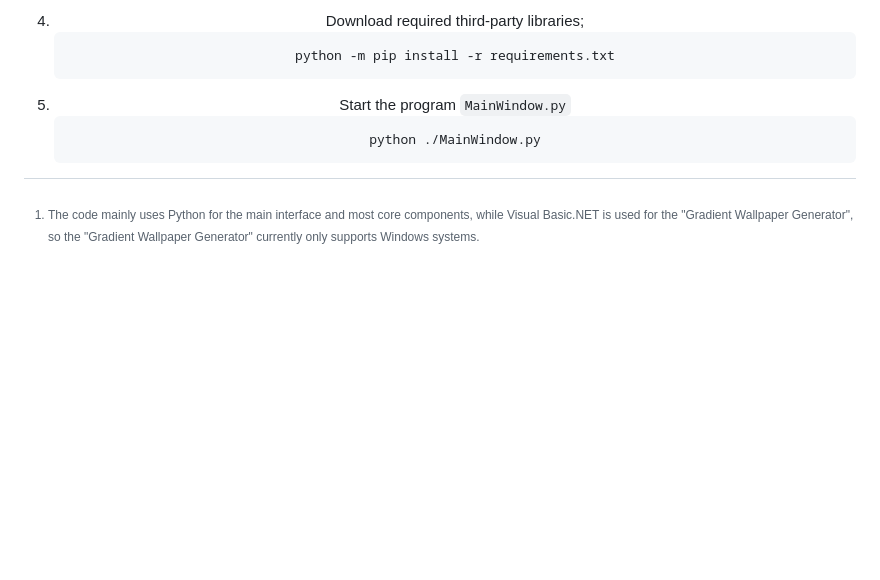
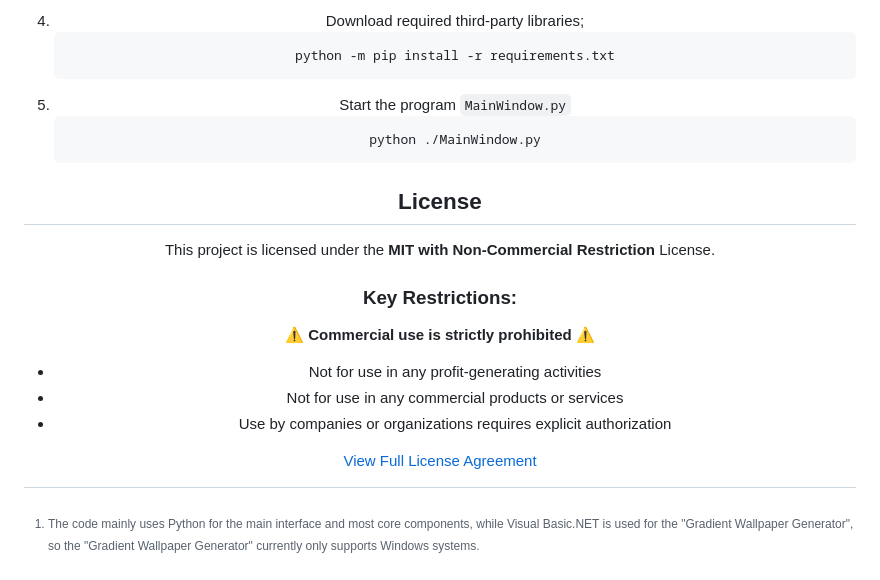
Before and after one commit to SRInternet-Studio/Wallpaper-generator, a Markdown page: README_EN.md, the part around one of its changes. Rendered like a GitHub page; blank space fills up the shorter version.

````diff
--- a/README_EN.md
+++ b/README_EN.md
@@ -105,4 +105,16 @@ You can submit an Issue [here](https://github.com/SRInternet-studio/Wallpaper-ge
    python ./MainWindow.py
    ```
 
+## License
+
+This project is licensed under the **MIT with Non-Commercial Restriction** License.
+
+### Key Restrictions:
+⚠️ **Commercial use is strictly prohibited** ⚠️
+- Not for use in any profit-generating activities
+- Not for use in any commercial products or services
+- Use by companies or organizations requires explicit authorization
+
+[View Full License Agreement](LICENCE)
+
 [^1]: The code mainly uses Python for the main interface and most core components, while Visual Basic.NET is used for the "Gradient Wallpaper Generator", so the "Gradient Wallpaper Generator" currently only supports Windows systems.
````
Also changed, not shown: other parts of README_EN.md (+1 -1 lines).
